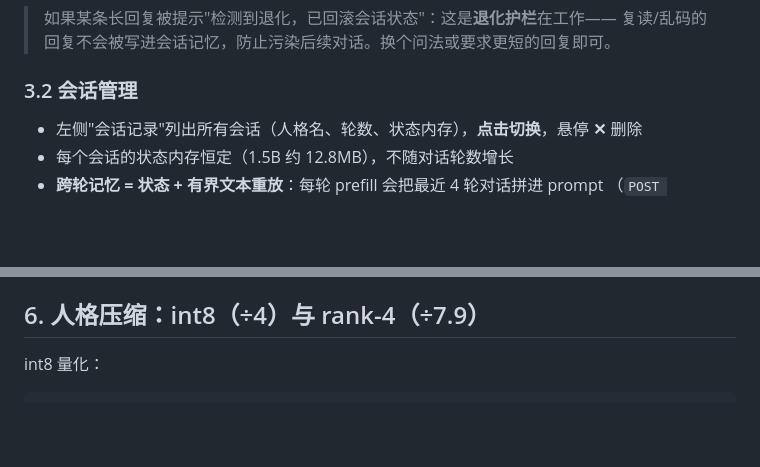
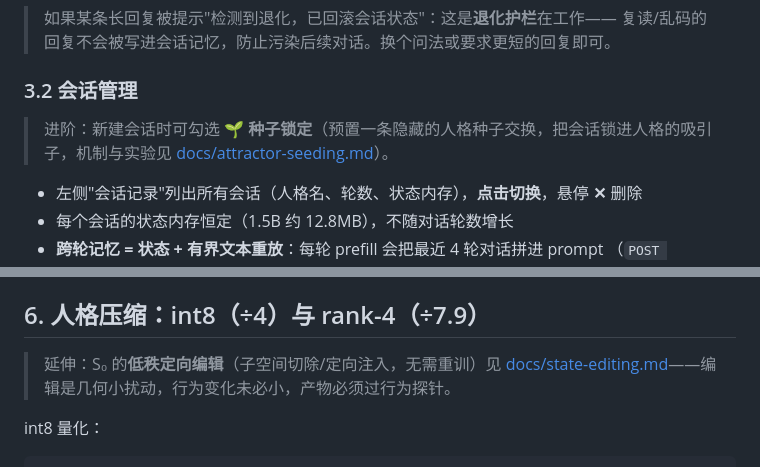
Before and after one commit to Nice0o0/stateswap, a Markdown page: docs/tutorial.md, 2 parts joined by grey strips. Rendered like a GitHub page; blank space fills up the shorter version.

````diff
--- a/docs/tutorial.md
+++ b/docs/tutorial.md
@@ -95,6 +95,8 @@ python -m stateswap.server --model models/rwkv7-1.5b-world-hf --persona-dir pers
 > 复读/乱码的回复不会被写进会话记忆，防止污染后续对话。换个问法或要求更短的回复即可。
 
 ### 3.2 会话管理
+
+> 进阶：新建会话时可勾选 **🌱 种子锁定**（预置一条隐藏的人格种子交换，把会话锁进人格的吸引子，机制与实验见 [docs/attractor-seeding.md](attractor-seeding.md)）。
 
 - 左侧"会话记录"列出所有会话（人格名、轮数、状态内存），**点击切换**，悬停 **✕** 删除
 - 每个会话的状态内存恒定（1.5B 约 12.8MB），不随对话轮数增长
@@ -218,6 +220,8 @@ print(resp.choices[0].message.content)
 
 ## 6. 人格压缩：int8（÷4）与 rank-4（÷7.9）
 
+> 延伸：S₀ 的**低秩定向编辑**（子空间切除/定向注入，无需重训）见 [docs/state-editing.md](state-editing.md)——编辑是几何小扰动，行为变化未必小，产物必须过行为探针。
+
 int8 量化：
 
 ```bash
````
Also changed, not shown: README.md (+2 -2 lines), README.zh-CN.md (+1 -1 lines).
